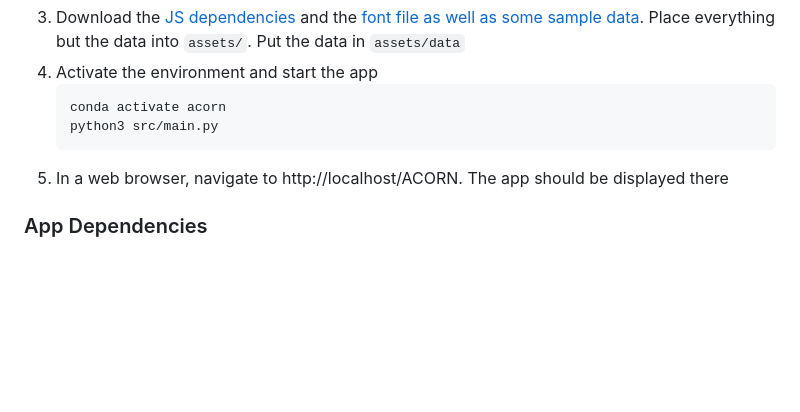
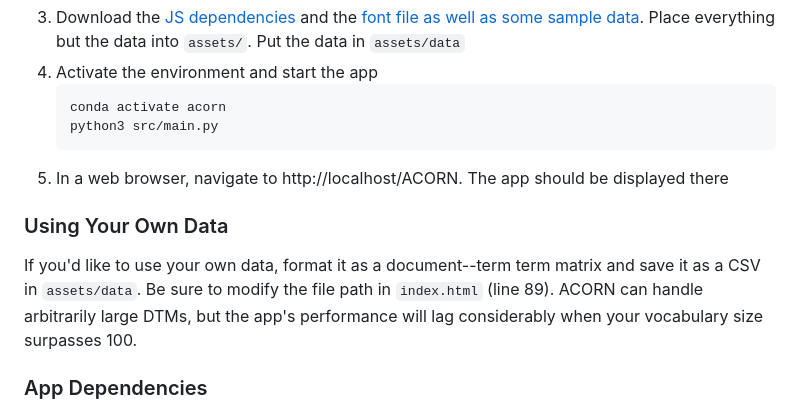
Before and after one commit to t-shoemaker/ACORN, a Markdown page: README.md, the part around the change printed below. GitHub-like rendering; blank space fills up the shorter version.

Commit message:
instructions for using other data

```diff
--- a/README.md
+++ b/README.md
@@ -179,6 +179,13 @@ Steps
 [pyweb]: https://realpython.com/python-http-server
 [data]: http://tylershoemaker.info/data/ACORN
 
+### Using Your Own Data
+
+If you'd like to use your own data, format it as a document--term term matrix
+and save it as a CSV in `assets/data`. Be sure to modify the file path in
+`index.html` (line 89). ACORN can handle arbitrarily large DTMs, but the app's
+performance will lag considerably when your vocabulary size surpasses 100.
+
 ### App Dependencies
 
 The app requires two external JS libraries, which should be placed in `assets/`
```
Also changed, not shown: other parts of README.md (+1 -1 lines).
